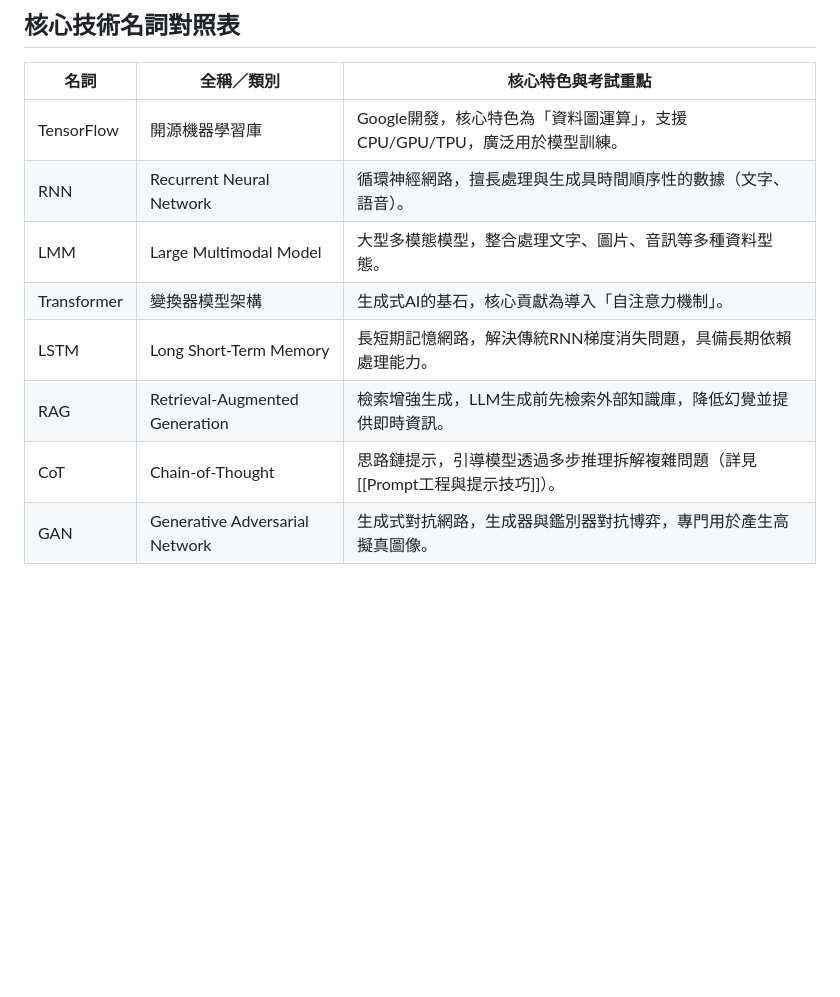
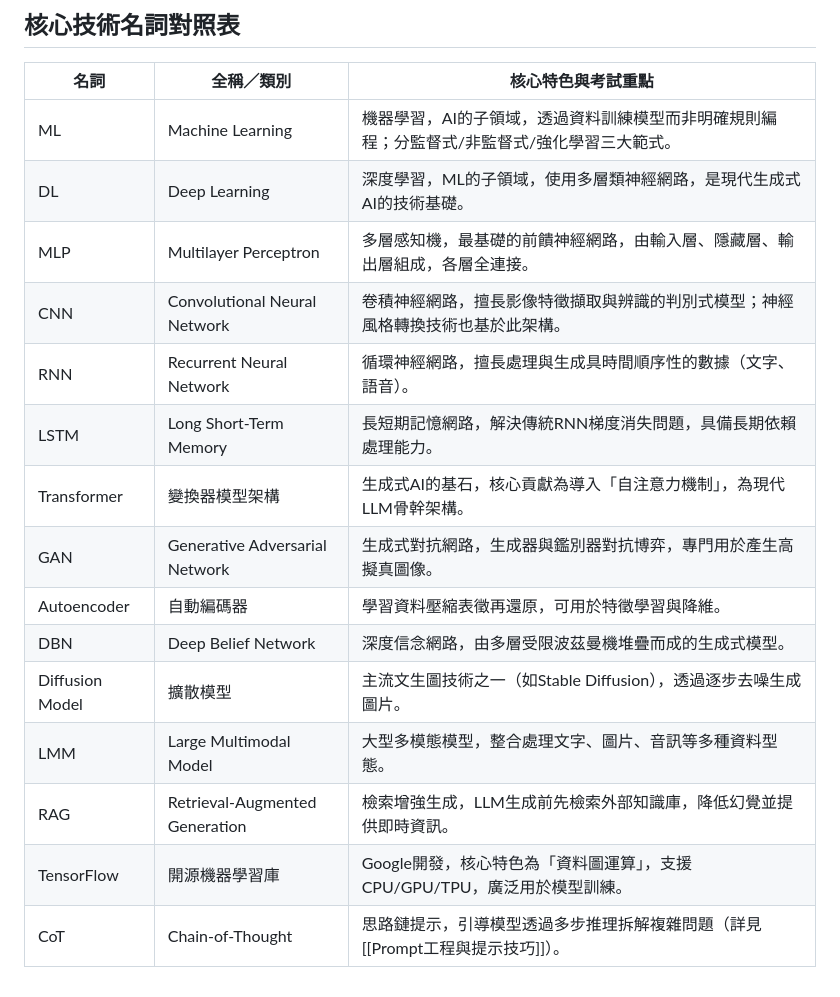
Before and after one commit to crazy653555/genai-cert-quiz, a Markdown page: 重點整理/模型架構與核心技術.md, the part around one of its changes. Drawn GitHub-style; blank space fills up the shorter version.

```diff
--- a/重點整理/模型架構與核心技術.md
+++ b/重點整理/模型架構與核心技術.md
@@ -28,11 +79,18 @@
 
 | 名詞 | 全稱／類別 | 核心特色與考試重點 |
 |---|---|---|
+| ML | Machine Learning | 機器學習，AI的子領域，透過資料訓練模型而非明確規則編程；分監督式/非監督式/強化學習三大範式。 |
+| DL | Deep Learning | 深度學習，ML的子領域，使用多層類神經網路，是現代生成式AI的技術基礎。 |
+| MLP | Multilayer Perceptron | 多層感知機，最基礎的前饋神經網路，由輸入層、隱藏層、輸出層組成，各層全連接。 |
+| CNN | Convolutional Neural Network | 卷積神經網路，擅長影像特徵擷取與辨識的判別式模型；神經風格轉換技術也基於此架構。 |
+| RNN | Recurrent Neural Network | 循環神經網路，擅長處理與生成具時間順序性的數據（文字、語音）。 |
+| LSTM | Long Short-Term Memory | 長短期記憶網路，解決傳統RNN梯度消失問題，具備長期依賴處理能力。 |
+| Transformer | 變換器模型架構 | 生成式AI的基石，核心貢獻為導入「自注意力機制」，為現代LLM骨幹架構。 |
+| GAN | Generative Adversarial Network | 生成式對抗網路，生成器與鑑別器對抗博弈，專門用於產生高擬真圖像。 |
+| Autoencoder | 自動編碼器 | 學習資料壓縮表徵再還原，可用於特徵學習與降維。 |
+| DBN | Deep Belief Network | 深度信念網路，由多層受限波茲曼機堆疊而成的生成式模型。 |
+| Diffusion Model | 擴散模型 | 主流文生圖技術之一（如Stable Diffusion），透過逐步去噪生成圖片。 |
+| LMM | Large Multimodal Model | 大型多模態模型，整合處理文字、圖片、音訊等多種資料型態。 |
+| RAG | Retrieval-Augmented Generation | 檢索增強生成，LLM生成前先檢索外部知識庫，降低幻覺並提供即時資訊。 |
 | TensorFlow | 開源機器學習庫 | Google開發，核心特色為「資料圖運算」，支援CPU/GPU/TPU，廣泛用於模型訓練。 |
-| RNN | Recurrent Neural Network | 循環神經網路，擅長處理與生成具時間順序性的數據（文字、語音）。 |
-| LMM | Large Multimodal Model | 大型多模態模型，整合處理文字、圖片、音訊等多種資料型態。 |
-| Transformer | 變換器模型架構 | 生成式AI的基石，核心貢獻為導入「自注意力機制」。 |
-| LSTM | Long Short-Term Memory | 長短期記憶網路，解決傳統RNN梯度消失問題，具備長期依賴處理能力。 |
-| RAG | Retrieval-Augmented Generation | 檢索增強生成，LLM生成前先檢索外部知識庫，降低幻覺並提供即時資訊。 |
 | CoT | Chain-of-Thought | 思路鏈提示，引導模型透過多步推理拆解複雜問題（詳見 [[Prompt工程與提示技巧]]）。 |
-| GAN | Generative Adversarial Network | 生成式對抗網路，生成器與鑑別器對抗博弈，專門用於產生高擬真圖像。 |
```
Also changed, not shown: other parts of 重點整理/模型架構與核心技術.md (+69 -18 lines).
